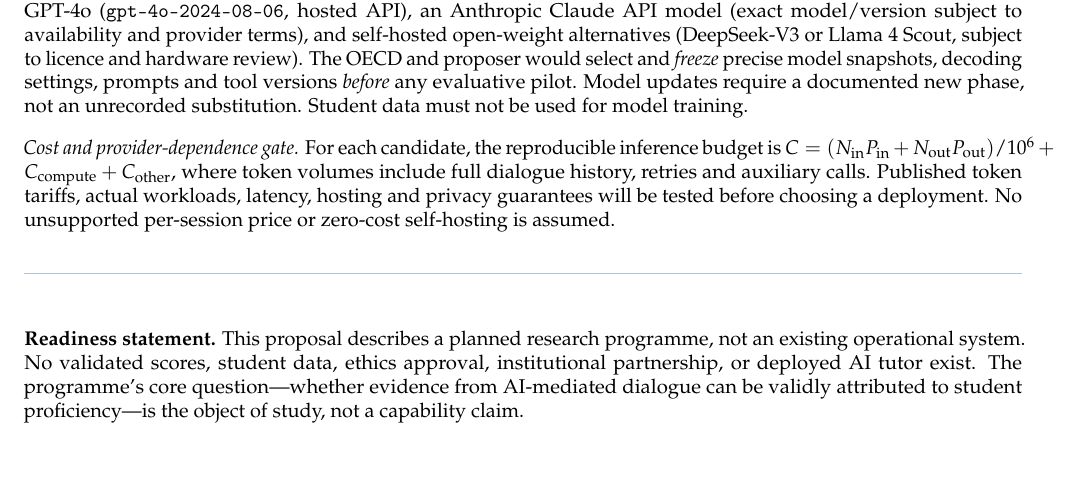
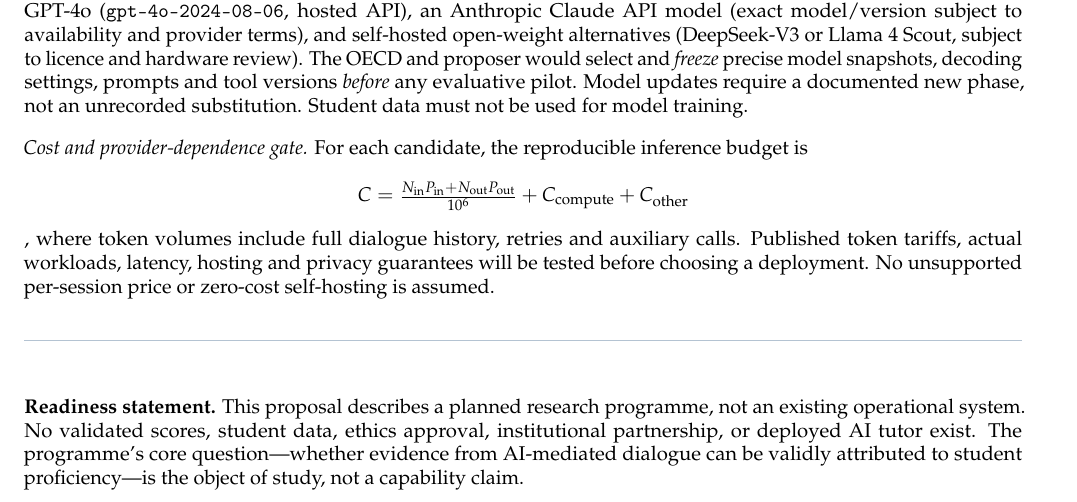
Before and after one commit to pyragogy/Human-Ai-Learning-Assessment, a LaTeX document (proposal/submission/hala_pisa_rdi_2026.tex): part of page 2 of 2, cut so that both start at the same text, the shorter picture padded with empty space. Compiled offline with pdfLaTeX.

Commit message:
fix(proposal): display cost formula to eliminate 14pt overfull hbox
Owner's 10pt version had one overfull hbox (14.23pt) at lines 195-202:
the inline cost formula could not break. Moved to display math with
\textstyle fraction; content unchanged. Verified: 2 A4 pages, zero
overfull/underfull warnings, falsification block intact on page 1.

```diff
--- a/proposal/submission/hala_pisa_rdi_2026.tex
+++ b/proposal/submission/hala_pisa_rdi_2026.tex
@@ -194,7 +194,7 @@ Student data must not be used for model training.
 \smallskip
 \noindent\emph{Cost and provider-dependence gate.} For each candidate, the
 reproducible inference budget is
-\(C=(N_{\rm in}P_{\rm in}+N_{\rm out}P_{\rm out})/10^6+C_{\rm compute}+C_{\rm other}\),
+\[C={\textstyle\frac{N_{\rm in}P_{\rm in}+N_{\rm out}P_{\rm out}}{10^6}}+C_{\rm compute}+C_{\rm other}\],
 where token volumes include full dialogue history, retries and auxiliary
 calls. Published token tariffs, actual workloads, latency, hosting and
 privacy guarantees will be tested before choosing a deployment. No
```
